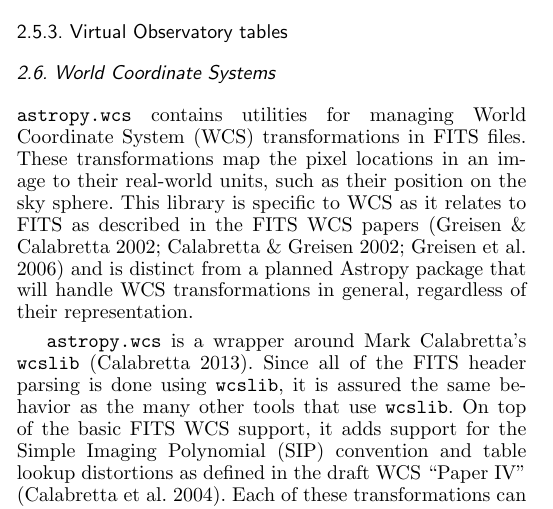
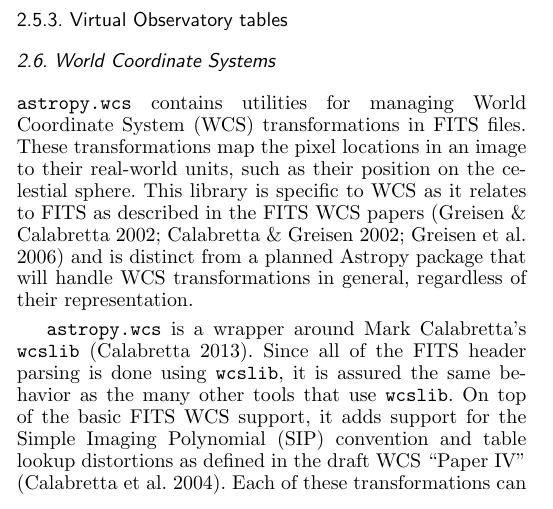
Before and after one commit to astropy/astropy-v0.2-paper, a LaTeX paper (astropy.tex): part of one column of page 2 of 3, cut so that both start at the same text. Compiled offline with pdfLaTeX.

Commit message:
Update based on comment in the PR

```diff
--- a/astropy.tex
+++ b/astropy.tex
@@ -316,8 +316,8 @@ The \texttt{NDData} class ...
 \texttt{astropy.wcs} contains utilities for managing World Coordinate
 System (WCS) transformations in FITS files.  These transformations map
 the pixel locations in an image to their real-world units, such as
-their position on the sky sphere.  This library is specific to WCS as
-it relates to FITS as described in the FITS WCS papers
+their position on the celestial sphere.  This library is specific to
+WCS as it relates to FITS as described in the FITS WCS papers
 \citep{greisen2002wcs,calabretta2002wcs,greisen2006wcs} and is
 distinct from a planned Astropy package that will handle WCS
 transformations in general, regardless of their representation.
```
